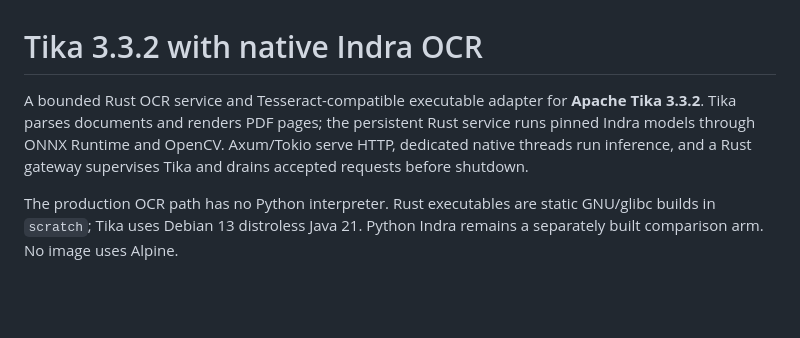
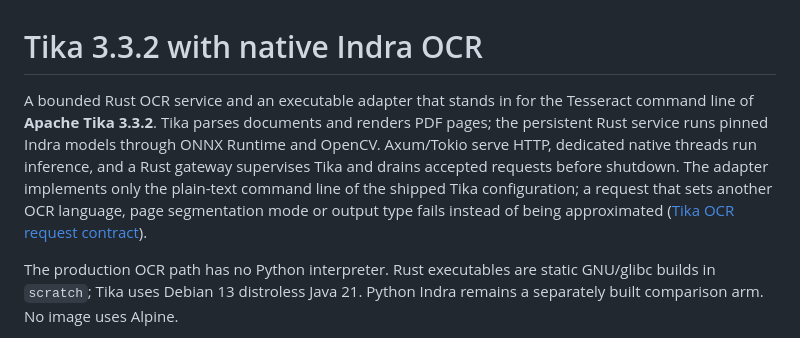
Before and after one commit to somehowchris/tika-indra-ocr-client, a Markdown page: README.md, the part around the change. GitHub-like rendering; blank space fills up the shorter version.

```diff
--- a/README.md
+++ b/README.md
@@ -1,6 +1,6 @@
 # Tika 3.3.2 with native Indra OCR
 
-A bounded Rust OCR service and Tesseract-compatible executable adapter for **Apache Tika 3.3.2**. Tika parses documents and renders PDF pages; the persistent Rust service runs pinned Indra models through ONNX Runtime and OpenCV. Axum/Tokio serve HTTP, dedicated native threads run inference, and a Rust gateway supervises Tika and drains accepted requests before shutdown.
+A bounded Rust OCR service and an executable adapter that stands in for the Tesseract command line of **Apache Tika 3.3.2**. Tika parses documents and renders PDF pages; the persistent Rust service runs pinned Indra models through ONNX Runtime and OpenCV. Axum/Tokio serve HTTP, dedicated native threads run inference, and a Rust gateway supervises Tika and drains accepted requests before shutdown. The adapter implements only the plain-text command line of the shipped Tika configuration; a request that sets another OCR language, page segmentation mode or output type fails instead of being approximated ([Tika OCR request contract](docs/tika-gateway.md#tika-ocr-request-contract)).
 
 The production OCR path has no Python interpreter. Rust executables are static GNU/glibc builds in `scratch`; Tika uses Debian 13 distroless Java 21. Python Indra remains a separately built comparison arm. No image uses Alpine.
 
```
Also changed, not shown: docs/tika-gateway.md (+35 -0 lines).
